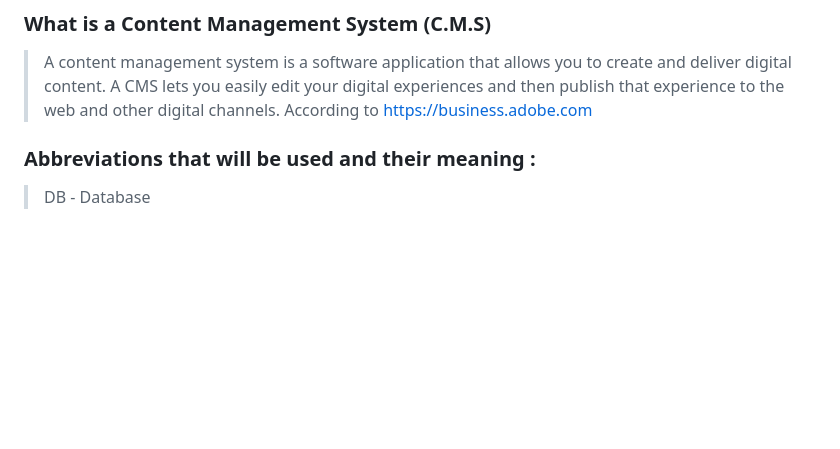
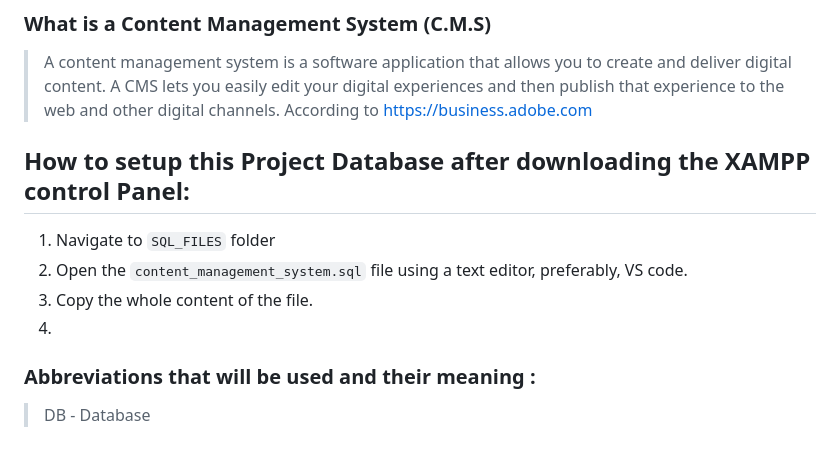
Before and after one commit to Alpheus-godswill1/blogging_system3, a Markdown page: README.md, the part around the change. GitHub-like rendering; blank space fills up the shorter version.

```diff
--- a/README.md
+++ b/README.md
@@ -9,6 +9,12 @@
 
 ### What is a Content Management System (C.M.S)
 > A content management system is a software application that allows you to create and deliver digital content. A CMS lets you easily edit your digital experiences and then publish that experience to the web and other digital channels. According to https://business.adobe.com
+
+## How to setup this Project Database after downloading the XAMPP control Panel:
+1. Navigate to `SQL_FILES` folder
+2. Open the `content_management_system.sql` file using a text editor, preferably, VS code.
+3. Copy the whole content of the file.
+4.
 
 ### Abbreviations that will be used and their meaning :
 > DB - Database
```
